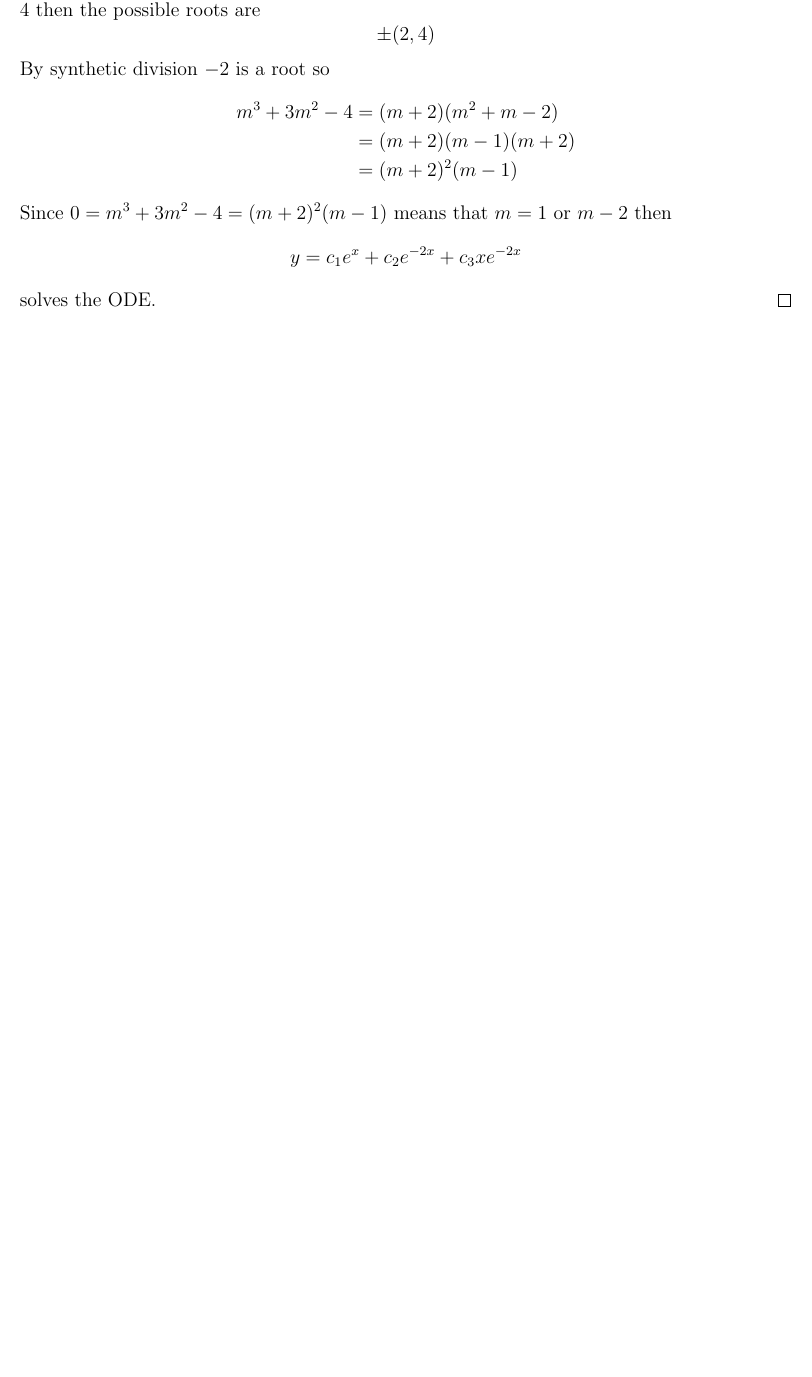
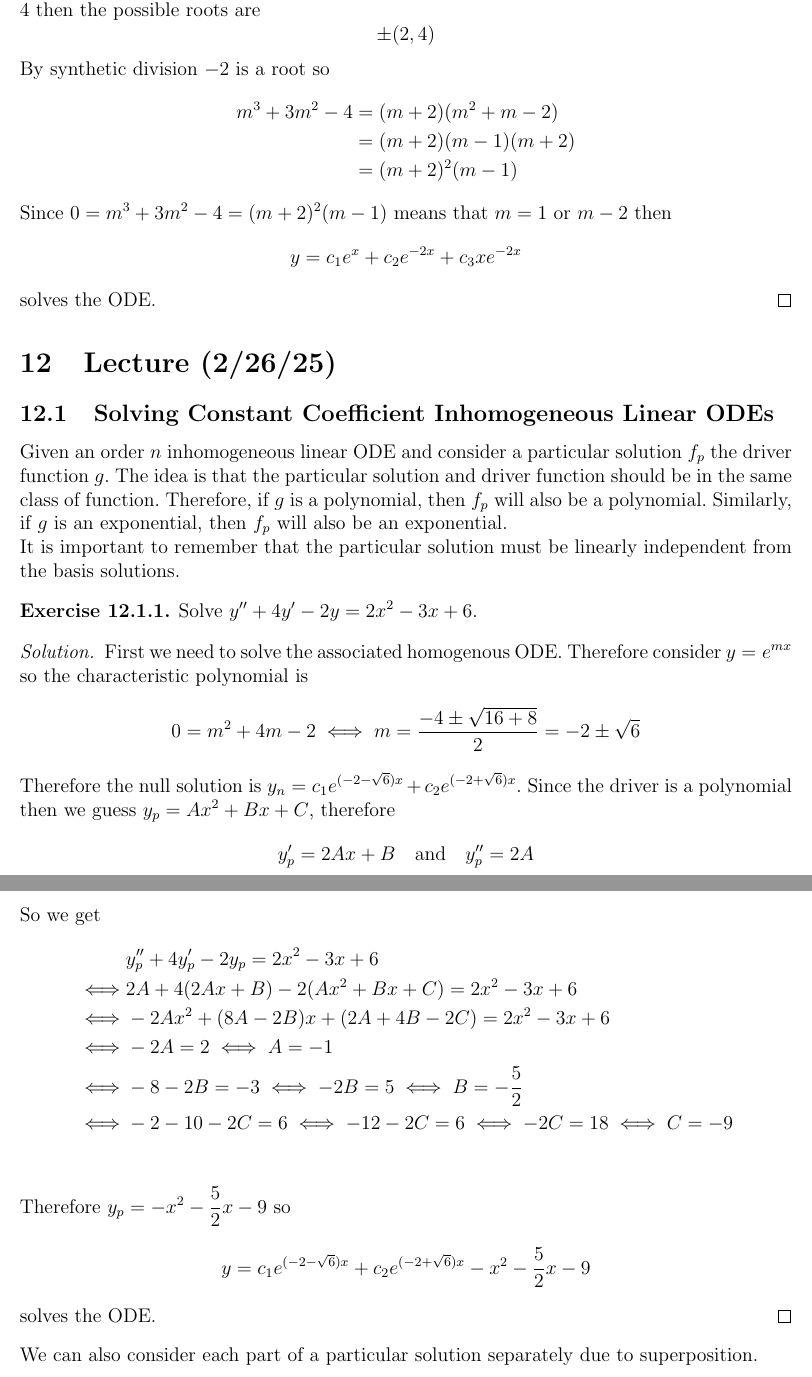
Before and after one commit to griffin-lora/Differential_Equations_Notes, a LaTeX document (notes.tex, which reads lecture_10.tex): part of page 32 of 32 before the commit and two parts of pages 32 and 33 of 33 after it, the two joined at a grey line, cut so that both start at the same text, the shorter picture padded with empty space. Compiled offline with pdfLaTeX.

Commit message:
add first part of lecture 10

```diff
--- /dev/null
+++ b/lecture_10.tex
@@ -0,0 +1,44 @@
+\documentclass[notes]{subfiles}
+
+\begin{document}
+
+\setcounter{section}{11}
+\section{Lecture (2/26/25)}
+
+\subsection{Solving Constant Coefficient Inhomogeneous Linear ODEs}
+Given an order $n$ inhomogeneous linear ODE and consider a particular solution $f_p$ the driver function $g$. The idea is that the particular solution and driver function should be in the same class of function. Therefore, if $g$ is a polynomial, then $f_p$ will also be a polynomial. Similarly, if $g$ is an exponential, then $f_p$ will also be an exponential.
+
+It is important to remember that the particular solution must be linearly independent from the basis solutions.
+
+\begin{exercise}
+    Solve $y'' + 4y' - 2y = 2x^2 - 3x + 6$.
+\end{exercise}
+\begin{solution}
+    First we need to solve the associated homogenous ODE. Therefore consider $y = e^{mx}$ so the characteristic polynomial is
+    \begin{align*}
+        0 = m^2 + 4m - 2
+        &\iff m = \frac{-4 \pm \sqrt{16 + 8}}{2} = -2 \pm \sqrt{6}
+    \end{align*}
+    Therefore the null solution is $y_n = c_1e^{(-2 - \sqrt{6})x} + c_2e^{(-2 + \sqrt{6})x}$. Since the driver is a polynomial then we guess $y_p = Ax^2 + Bx + C$, therefore
+    \[
+        y_p' = 2Ax + B \quad \text{and} \quad y_p'' = 2A
+    \]
+    So we get
+    \begin{align*}
+        &y_p'' + 4y_p' - 2y_p = 2x^2 - 3x + 6 \\
+        \iff& 2A + 4(2Ax + B) - 2(Ax^2 + Bx + C) = 2x^2 - 3x + 6 \\
+        \iff& -2Ax^2 + (8A - 2B)x + (2A + 4B - 2C) = 2x^2 - 3x + 6 \\
+        \iff& -2A = 2 \iff A = -1 \\
+        \iff& -8 - 2B = -3 \iff -2B = 5 \iff B = -\frac{5}{2} \\
+        \iff& -2 - 10 - 2C = 6 \iff -12 - 2C = 6 \iff -2C = 18 \iff C = -9 \\
+    \end{align*}
+    Therefore $y_p = -x^2 - \frac{5}{2}x - 9$ so
+    \[
+        y = c_1e^{(-2 - \sqrt{6})x} + c_2e^{(-2 + \sqrt{6})x} - x^2 - \frac{5}{2}x - 9
+    \]
+    solves the ODE.
+\end{solution}
+
+We can also consider each part of a particular solution separately due to superposition.
+
+\end{document}
--- a/notes.tex
+++ b/notes.tex
@@ -76,5 +76,6 @@
 \subfile{lecture_7}
 \subfile{lecture_8}
 \subfile{lecture_9}
+\subfile{lecture_10}
 
 \end{document}
```
